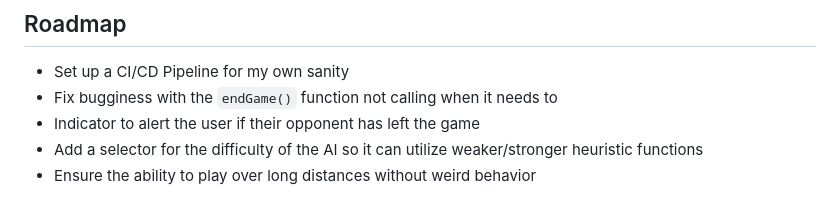
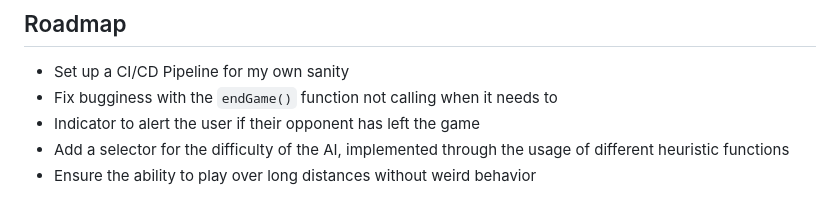
Before and after one commit to ishanc312/othelloOnline, a Markdown page: README.md, the part around the change. GitHub-like rendering.

```diff
--- a/README.md
+++ b/README.md
@@ -166,5 +166,5 @@ Above are all the server-side event listeners and emitters that allow for bidire
 - Set up a CI/CD Pipeline for my own sanity
 - Fix bugginess with the `endGame()` function not calling when it needs to
 - Indicator to alert the user if their opponent has left the game
-- Add a selector for the difficulty of the AI so it can utilize weaker/stronger heuristic functions
+- Add a selector for the difficulty of the AI, implemented through the usage of different heuristic functions
 - Ensure the ability to play over long distances without weird behavior
```
